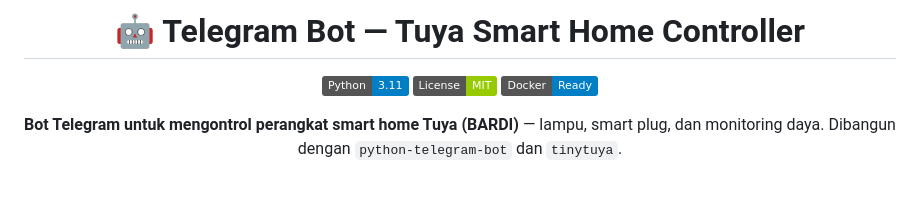
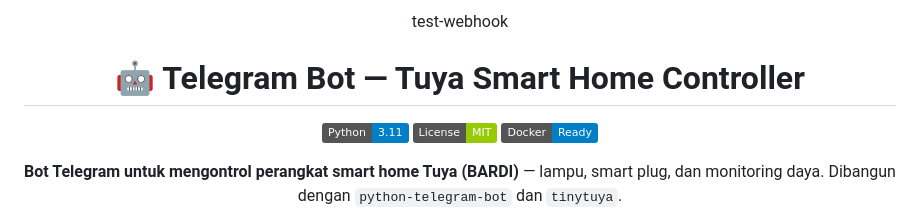
Before and after one commit to andriffx/tuya-telegram-bot, a Markdown page: README.md, the part around the change. Rendered like a GitHub page; badges without logos; blank space fills up the shorter version.

Commit message:
Add 'test-webhook' line to README

```diff
--- a/README.md
+++ b/README.md
@@ -1,4 +1,5 @@
 <div align="center">
+test-webhook
 
 # 🤖 Telegram Bot — Tuya Smart Home Controller
 
```
